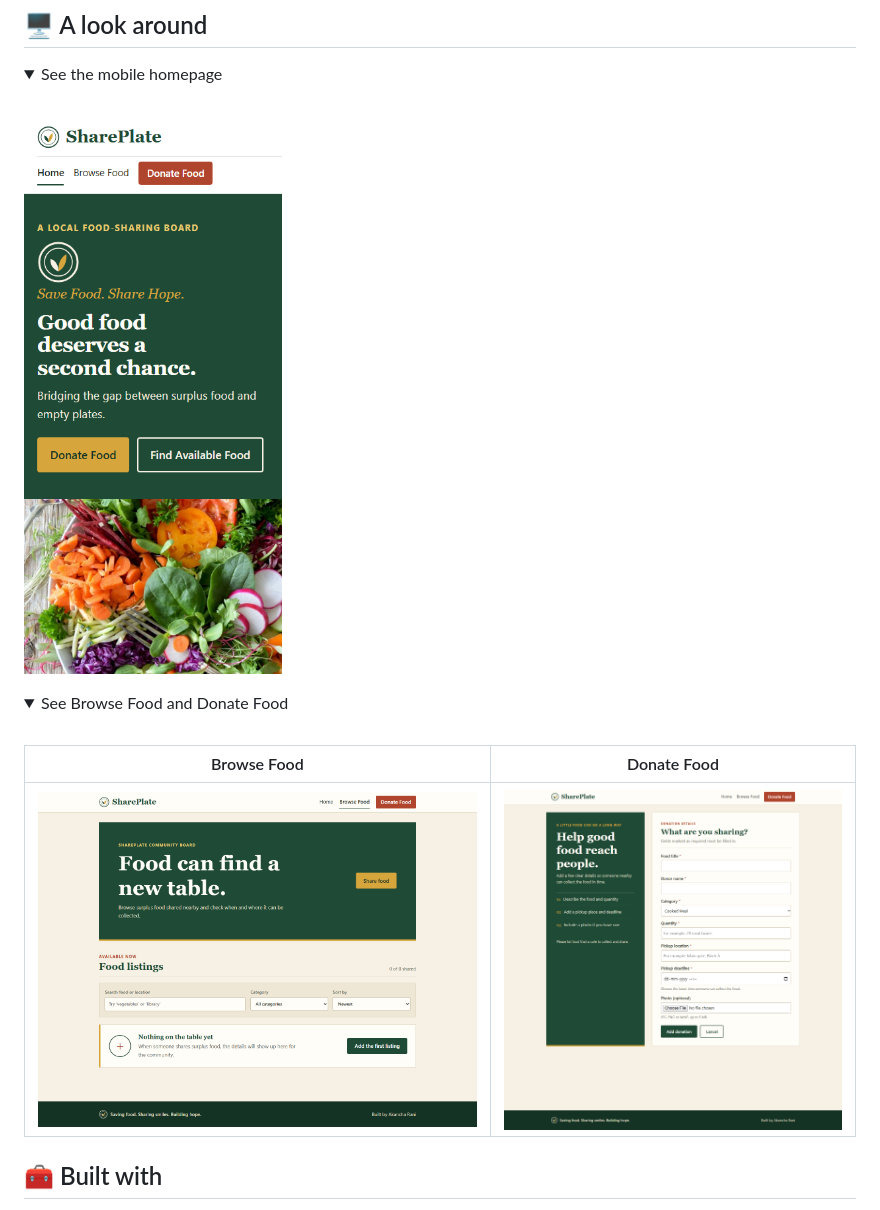
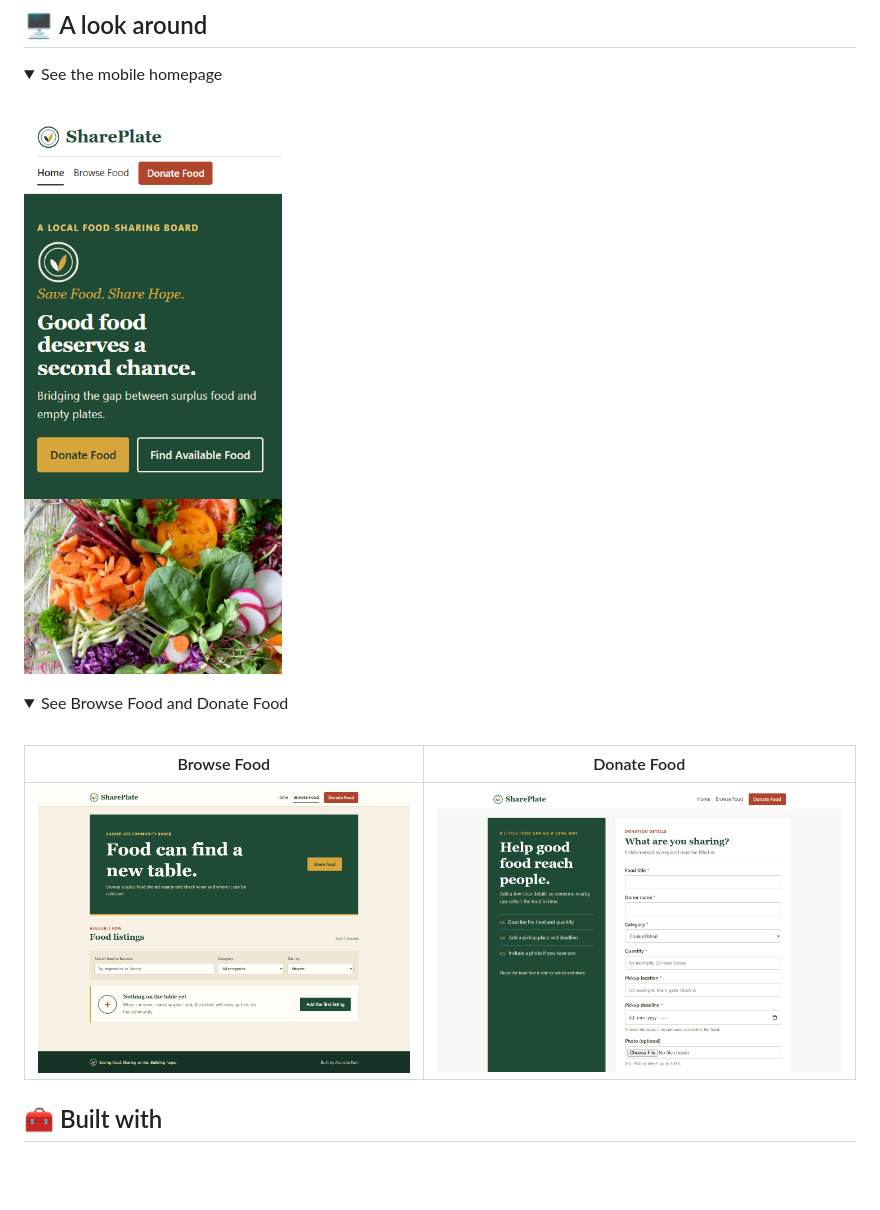
Before and after one commit to AkanchaRani/SharePlate, a Markdown page: README.md, the part around the change. Rendered like a GitHub page; pictures changed too: docs/screenshots/shareplate-donate-latest.png (added), docs/screenshots/shareplate-home-mobile-latest.png (added); folded sections open; blank space fills up the shorter version.

Commit message:
Update mobile and donation page previews

```diff
--- a/README.md
+++ b/README.md
@@ -42,7 +42,7 @@ The app uses a React frontend, an Express REST API and MongoDB for storing donat
 <summary>See the mobile homepage</summary>
 <br />
 
-![SharePlate mobile homepage](docs/screenshots/02-home-mobile.png)
+![SharePlate mobile homepage](docs/screenshots/shareplate-home-mobile-latest.png)
 
 </details>
 
@@ -52,7 +52,7 @@ The app uses a React frontend, an Express REST API and MongoDB for storing donat
 
 | Browse Food | Donate Food |
 | --- | --- |
-| ![Browse Food screen](docs/screenshots/03-donations-desktop.png) | ![Donate Food screen](docs/screenshots/04-donate-form-desktop.png) |
+| ![Browse Food screen](docs/screenshots/03-donations-desktop.png) | ![Donate Food screen](docs/screenshots/shareplate-donate-latest.png) |
 
 </details>
 
```
